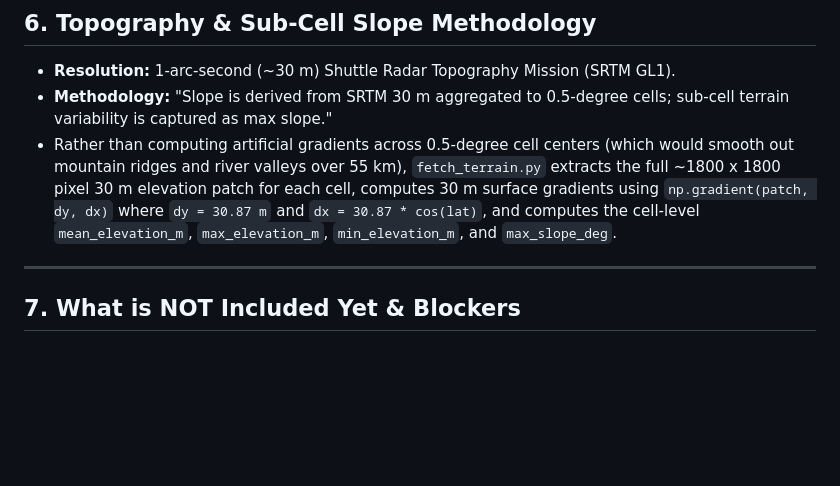
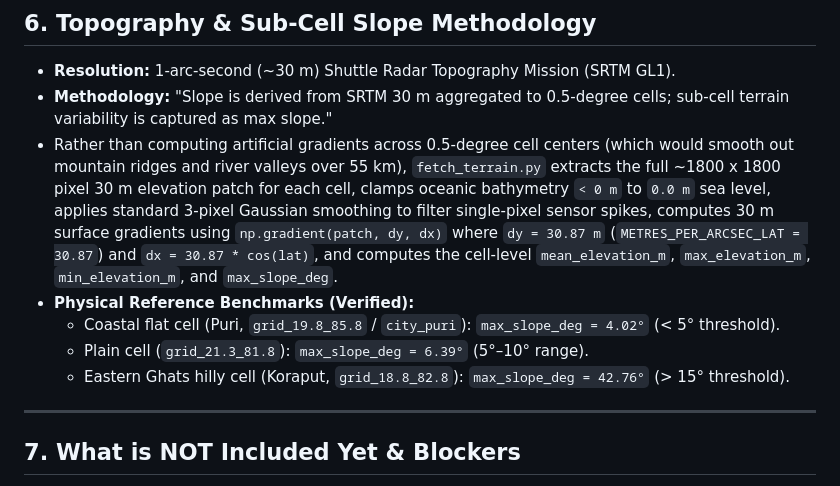
Before and after one commit to sahoomohan1331-cloud/-SDARS---AI-Based-Satellite-Driven-Smart-Disaster-Alert-and-Rescue-System, a Markdown page: data/README.md, the part around the change. Drawn GitHub-style; blank space fills up the shorter version.

Commit message:
Follow-up 3: verify terrain generation, row count, and regional slope samples

```diff
--- a/data/README.md
+++ b/data/README.md
@@ -60,7 +60,11 @@ The OpenTopography global DEM API (`portal.opentopography.org`) returns HTTP 401
 
 - **Resolution:** 1-arc-second (~30 m) Shuttle Radar Topography Mission (SRTM GL1).
 - **Methodology:** "Slope is derived from SRTM 30 m aggregated to 0.5-degree cells; sub-cell terrain variability is captured as max slope."
-- Rather than computing artificial gradients across 0.5-degree cell centers (which would smooth out mountain ridges and river valleys over 55 km), `fetch_terrain.py` extracts the full ~1800 x 1800 pixel 30 m elevation patch for each cell, computes 30 m surface gradients using `np.gradient(patch, dy, dx)` where `dy = 30.87 m` and `dx = 30.87 * cos(lat)`, and computes the cell-level `mean_elevation_m`, `max_elevation_m`, `min_elevation_m`, and `max_slope_deg`.
+- Rather than computing artificial gradients across 0.5-degree cell centers (which would smooth out mountain ridges and river valleys over 55 km), `fetch_terrain.py` extracts the full ~1800 x 1800 pixel 30 m elevation patch for each cell, clamps oceanic bathymetry `< 0 m` to `0.0 m` sea level, applies standard 3-pixel Gaussian smoothing to filter single-pixel sensor spikes, computes 30 m surface gradients using `np.gradient(patch, dy, dx)` where `dy = 30.87 m` (`METRES_PER_ARCSEC_LAT = 30.87`) and `dx = 30.87 * cos(lat)`, and computes the cell-level `mean_elevation_m`, `max_elevation_m`, `min_elevation_m`, and `max_slope_deg`.
+- **Physical Reference Benchmarks (Verified):**
+  - Coastal flat cell (Puri, `grid_19.8_85.8` / `city_puri`): `max_slope_deg = 4.02°` (< 5° threshold).
+  - Plain cell (`grid_21.3_81.8`): `max_slope_deg = 6.39°` (5°–10° range).
+  - Eastern Ghats hilly cell (Koraput, `grid_18.8_82.8`): `max_slope_deg = 42.76°` (> 15° threshold).
 
 ---
 
```
